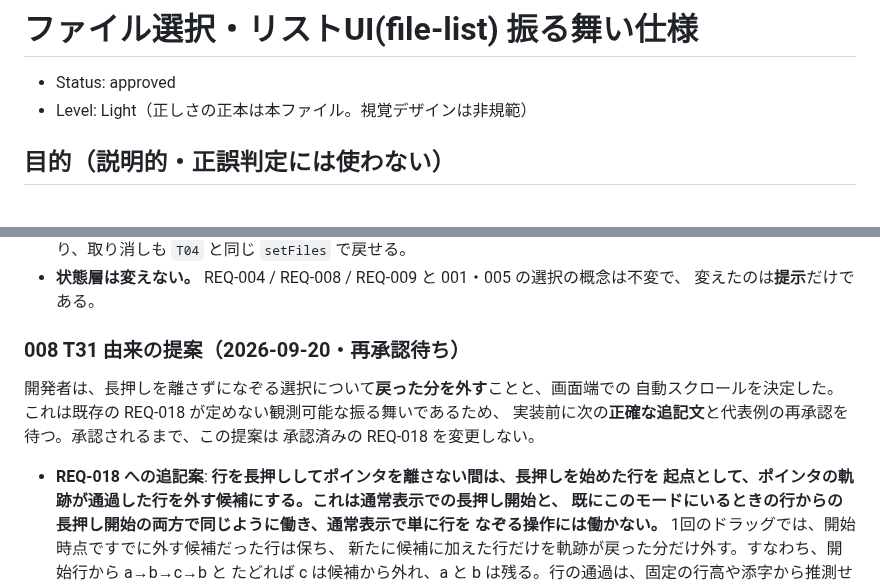
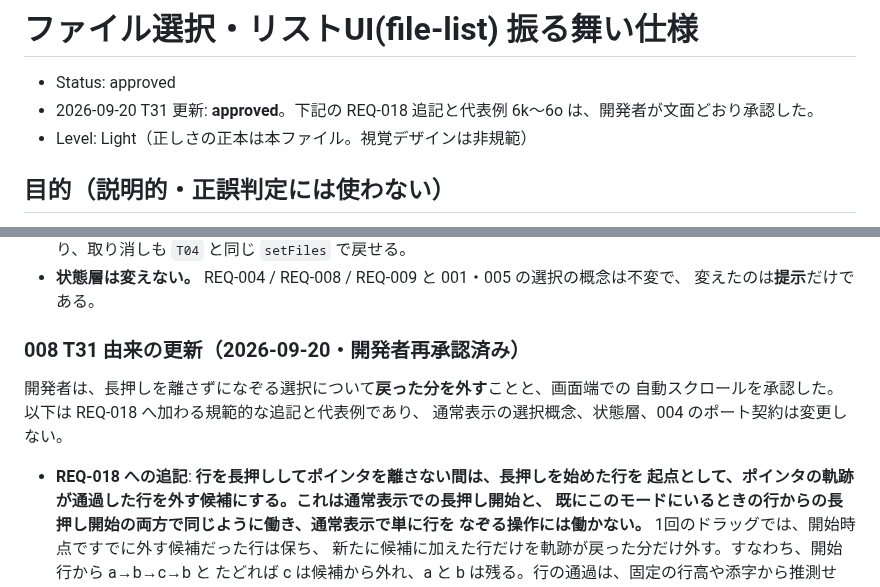
Before and after one commit to shimmen3141/batch-rename-master, a Markdown page: specs/002-file-list/spec.md, 2 parts joined by grey strips. GitHub-like rendering.

```diff
--- a/specs/002-file-list/spec.md
+++ b/specs/002-file-list/spec.md
@@ -1,6 +1,7 @@
 # ファイル選択・リストUI(file-list) 振る舞い仕様
 
 - Status: approved <!-- 2026-08-01 承認 / 2026-08-05 に 004 T7 由来の更新(置き換え方式・不明の強調条件・REQ-014)を開発者が再承認 / 2026-08-29 に 008 T15 由来の更新(REQ-015: 行データが警告を持つ)を開発者が再承認。**その後の独立reviewでREQ-013との境界を明記したため、同日に承認を取り直した** / 2026-09-02 に 008 T17 由来の更新(REQ-015: 行データが連番の桁不足の対象も導出して持つ)を開発者が再承認。**1回目の承認後に独立reviewがREQ-009も変える必要を見つけたため、訂正版で取り直した** / **2026-09-18 に 008 T22 由来の更新(行の場所は一覧に複数の場所が混ざっているときだけ表示する。代表例 7b・7c を追加)を開発者が再承認。REQ-010 の要求(供給)は変えていない** / **2026-09-18 に 008 T03 由来の更新(REQ-016: 行 UI は選択の切り替えを提示せず一覧＝rename対象。REQ-017: 直前の除去を取り消せる。代表例 6b〜6e を追加)を開発者が再承認。REQ-004/008/009 の意味と、001・005 の選択の概念は変えていない** / **2026-09-19 に 008 T27 由来の更新(REQ-016: 通常表示に限定し、1件ごとの除去操作も出さない。REQ-018: 除去のための一時的な選択モード。代表例 6f〜6j を追加)を開発者が再承認。状態層と 004 のポート契約は変えていない** / **2026-09-19 に 008 T29 由来の記録更新(読み込み帯の「一覧を空にする」を**置き場所も文言も**変えて一覧のケバブの「すべてをリネーム対象から外す」へ移し、モードの見出しを `〇件選択中` にした)。要求(must)は変えていないので再承認は求めていない — REQ-018 は文言も置き場所も縛っていない** -->
+- 2026-09-20 T31 更新: **approved**。下記の REQ-018 追記と代表例 6k〜6o は、開発者が文面どおり承認した。
 - Level: Light（正しさの正本は本ファイル。視覚デザインは非規範）
 
 ## 目的（説明的・正誤判定には使わない）
@@ -190,14 +191,14 @@
 - **状態層は変えない。** REQ-004 / REQ-008 / REQ-009 と 001・005 の選択の概念は不変で、
   変えたのは**提示**だけである。
 
-### 008 T31 由来の提案（2026-09-20・再承認待ち）
+### 008 T31 由来の更新（2026-09-20・開発者再承認済み）
 
 開発者は、長押しを離さずになぞる選択について**戻った分を外す**ことと、画面端での
-自動スクロールを決定した。これは既存の REQ-018 が定めない観測可能な振る舞いであるため、
-実装前に次の**正確な追記文**と代表例の再承認を待つ。承認されるまで、この提案は
-承認済みの REQ-018 を変更しない。
+自動スクロールを承認した。以下は REQ-018 へ加わる規範的な追記と代表例であり、
+通常表示の選択概念、状態層、004 のポート契約は変更しない。
 
-- **REQ-018 への追記案**: **行を長押ししてポインタを離さない間は、長押しを始めた行を
+
+- **REQ-018 への追記**: **行を長押ししてポインタを離さない間は、長押しを始めた行を
   起点として、ポインタの軌跡が通過した行を外す候補にする。これは通常表示での長押し開始と、
   既にこのモードにいるときの行からの長押し開始の両方で同じように働き、通常表示で単に行を
   なぞる操作には働かない。** 1回のドラッグでは、開始時点ですでに外す候補だった行は保ち、
```
Also changed, not shown: specs/008-ui-alignment/plan.md (+1 -0 lines), 1 other file.
